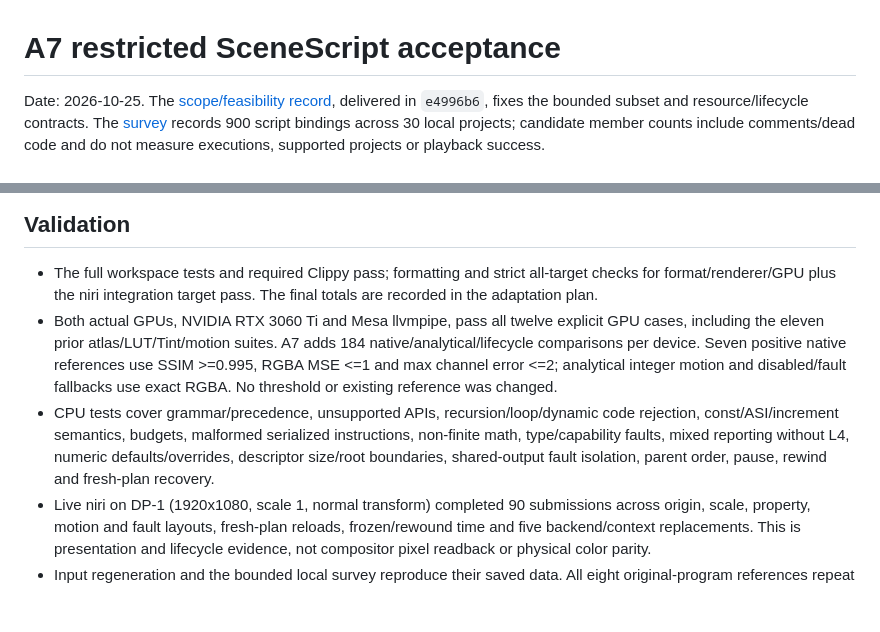
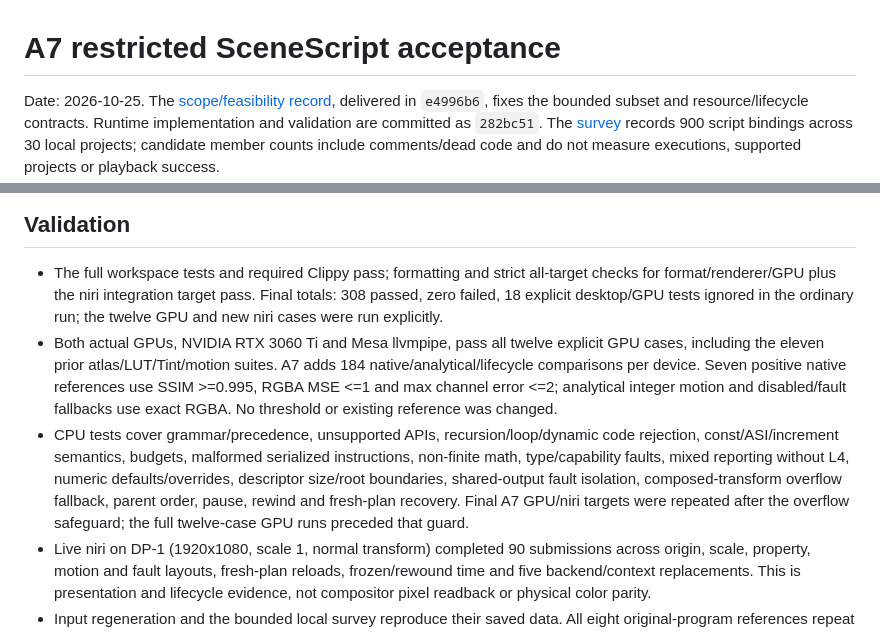
Before and after one commit to zilorn/better-wallpaper, a Markdown page: docs/validation/a7-scenescript.md, 2 parts joined by grey strips. Drawn GitHub-style; blank space fills up the shorter version.

Commit message:
docs: record A7 bounded runtime acceptance

```diff
--- a/docs/validation/a7-scenescript.md
+++ b/docs/validation/a7-scenescript.md
@@ -1,7 +1,8 @@
 # A7 restricted SceneScript acceptance
 
 Date: 2026-10-25. The [scope/feasibility record](a7-scenescript-scope.md), delivered
-in `e4996b6`, fixes the bounded subset and resource/lifecycle contracts. The
+in `e4996b6`, fixes the bounded subset and resource/lifecycle contracts. Runtime
+implementation and validation are committed as `282bc51`. The
 [survey](a7-script-survey.json) records 900 script bindings across 30 local
 projects; candidate member counts include comments/dead code and do not measure
 executions, supported projects or playback success.
@@ -73,7 +74,8 @@ equivalence is claimed.
 
 - The full workspace tests and required Clippy pass; formatting and strict
   all-target checks for format/renderer/GPU plus the niri integration target pass.
-  The final totals are recorded in the adaptation plan.
+  Final totals: 308 passed, zero failed, 18 explicit desktop/GPU tests ignored in
+  the ordinary run; the twelve GPU and new niri cases were run explicitly.
 - Both actual GPUs, NVIDIA RTX 3060 Ti and Mesa llvmpipe, pass all twelve explicit
   GPU cases, including the eleven prior atlas/LUT/Tint/motion suites. A7 adds
   184 native/analytical/lifecycle comparisons per device. Seven positive native
@@ -84,7 +86,9 @@ equivalence is claimed.
   code rejection, const/ASI/increment semantics, budgets, malformed serialized
   instructions, non-finite math, type/capability faults, mixed reporting without
   L4, numeric defaults/overrides, descriptor size/root boundaries, shared-output
-  fault isolation, parent order, pause, rewind and fresh-plan recovery.
+  fault isolation, composed-transform overflow fallback, parent order, pause,
+  rewind and fresh-plan recovery. Final A7 GPU/niri targets were repeated after
+  the overflow safeguard; the full twelve-case GPU runs preceded that guard.
 - Live niri on DP-1 (1920x1080, scale 1, normal transform) completed 90 submissions
   across origin, scale, property, motion and fault layouts, fresh-plan reloads,
   frozen/rewound time and five backend/context replacements. This is presentation
```
Also changed, not shown: docs/wallpaper-engine-adaptation-plan.md (+35 -2 lines).
